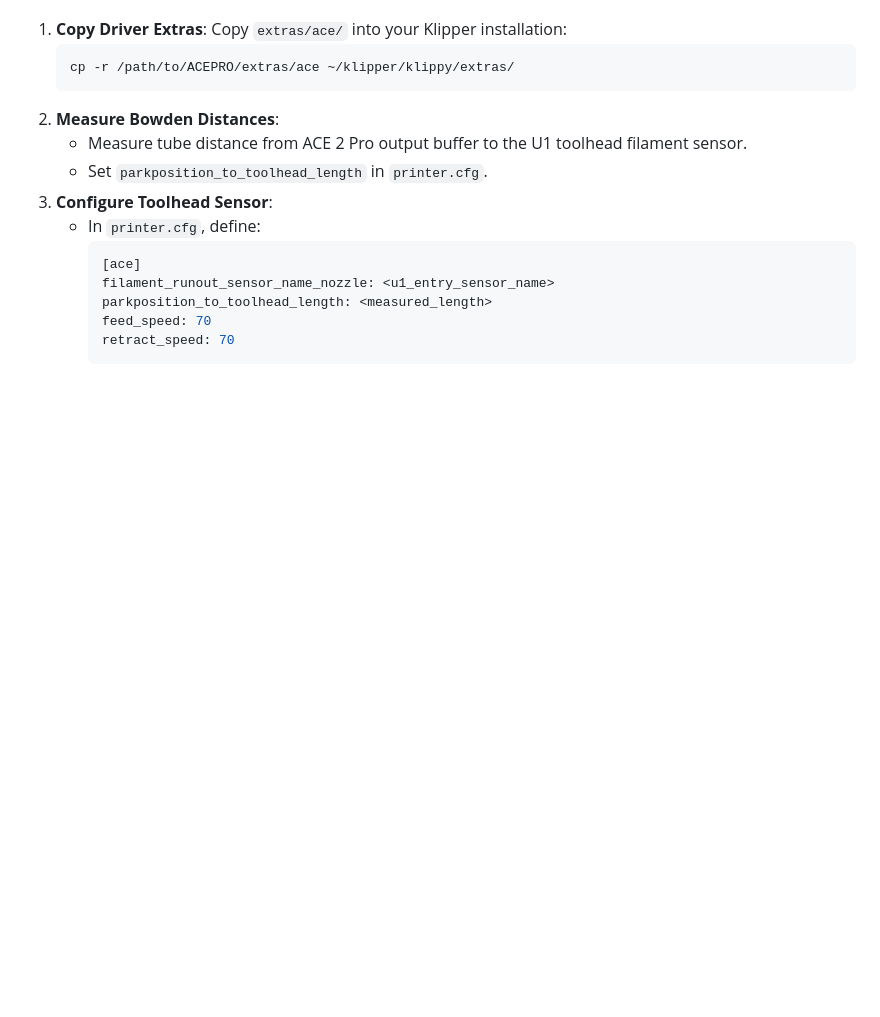
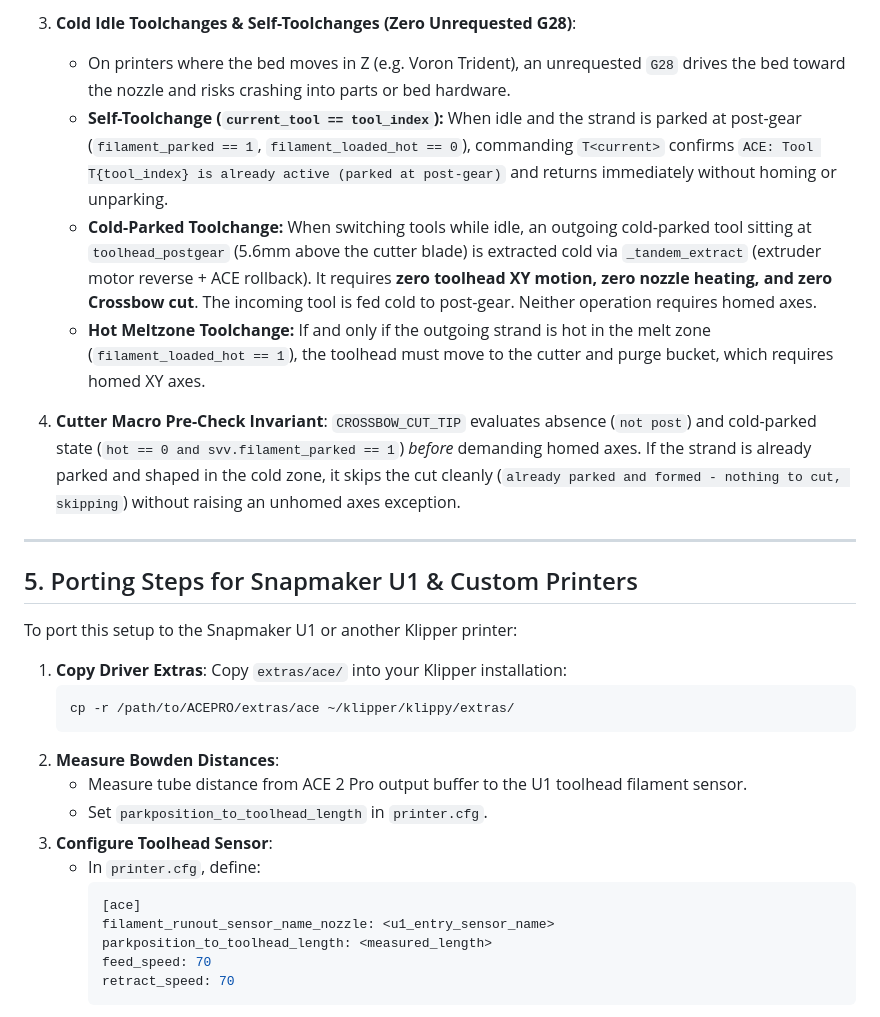
Before and after one commit to Simon-CR/ace2-pro-firmware-research, a Markdown page: docs/15-multi-printer-klipper-integration.md, the part around one of its changes. GitHub-like rendering; blank space fills up the shorter version.

```diff
--- a/docs/15-multi-printer-klipper-integration.md
+++ b/docs/15-multi-printer-klipper-integration.md
@@ -101,3 +144,17 @@ To port this setup to the Snapmaker U1:
+3. **Cold Idle Toolchanges & Self-Toolchanges (Zero Unrequested G28)**:
+   - On printers where the bed moves in Z (e.g. Voron Trident), an unrequested `G28` drives the bed toward the nozzle and risks crashing into parts or bed hardware.
+   - **Self-Toolchange (`current_tool == tool_index`):** When idle and the strand is parked at post-gear (`filament_parked == 1`, `filament_loaded_hot == 0`), commanding `T<current>` confirms `ACE: Tool T{tool_index} is already active (parked at post-gear)` and returns immediately without homing or unparking.
+   - **Cold-Parked Toolchange:** When switching tools while idle, an outgoing cold-parked tool sitting at `toolhead_postgear` (5.6mm above the cutter blade) is extracted cold via `_tandem_extract` (extruder motor reverse + ACE rollback). It requires **zero toolhead XY motion, zero nozzle heating, and zero Crossbow cut**. The incoming tool is fed cold to post-gear. Neither operation requires homed axes.
+   - **Hot Meltzone Toolchange:** If and only if the outgoing strand is hot in the melt zone (`filament_loaded_hot == 1`), the toolhead must move to the cutter and purge bucket, which requires homed XY axes.
+
+4. **Cutter Macro Pre-Check Invariant**:
+   `CROSSBOW_CUT_TIP` evaluates absence (`not post`) and cold-parked state (`hot == 0 and svv.filament_parked == 1`) *before* demanding homed axes. If the strand is already parked and shaped in the cold zone, it skips the cut cleanly (`already parked and formed - nothing to cut, skipping`) without raising an unhomed axes exception.
+
+---
+
+## 5. Porting Steps for Snapmaker U1 & Custom Printers
+
+To port this setup to the Snapmaker U1 or another Klipper printer:
 
 1. **Copy Driver Extras**:
    Copy `extras/ace/` into your Klipper installation:
```
Also changed, not shown: other parts of docs/15-multi-printer-klipper-integration.md (+45 -2 lines).
